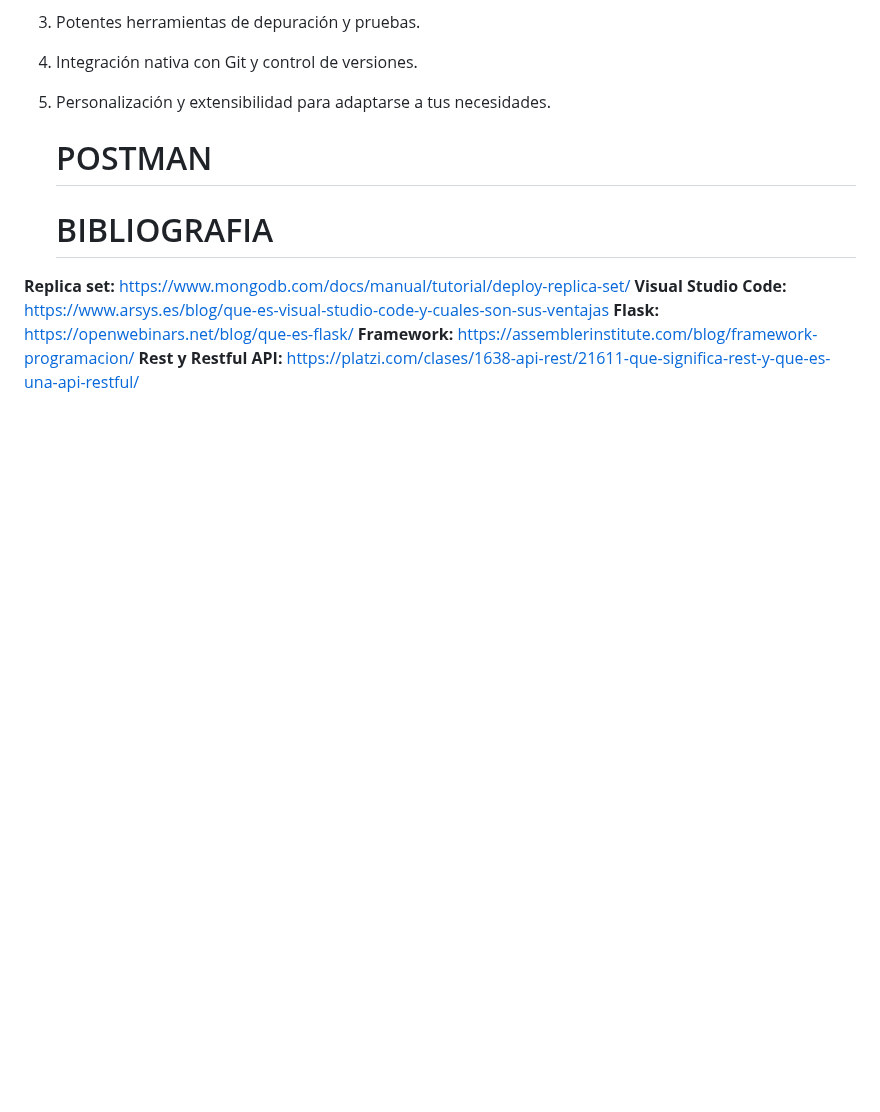
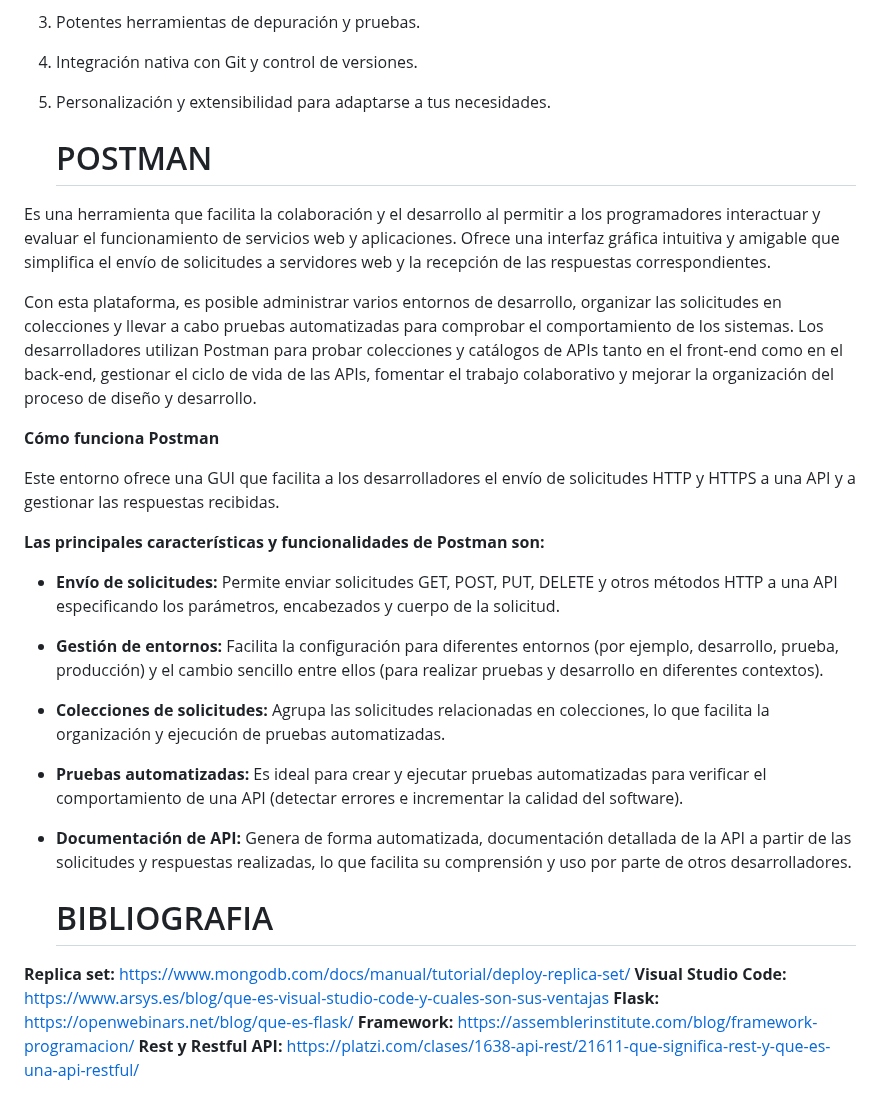
Before and after one commit to sergioarcila99/Implementacion-de-un-Crud-con-Python-Flask-MongoDB-y-RestFul-API, a Markdown page: README.md, the part around the change. Rendered like a GitHub page; blank space fills up the shorter version.

```diff
--- a/README.md
+++ b/README.md
@@ -164,6 +164,22 @@ Al explorar las funcionalidades de Visual Studio Code, hemos dejado entrever alg
 
    # POSTMAN
 
+Es una herramienta que facilita la colaboración y el desarrollo al permitir a los programadores interactuar y evaluar el funcionamiento de servicios web y aplicaciones. Ofrece una interfaz gráfica intuitiva y amigable que simplifica el envío de solicitudes a servidores web y la recepción de las respuestas correspondientes.
+
+Con esta plataforma, es posible administrar varios entornos de desarrollo, organizar las solicitudes en colecciones y llevar a cabo pruebas automatizadas para comprobar el comportamiento de los sistemas. Los desarrolladores utilizan Postman para probar colecciones y catálogos de APIs tanto en el front-end como en el back-end, gestionar el ciclo de vida de las APIs, fomentar el trabajo colaborativo y mejorar la organización del proceso de diseño y desarrollo.
+
+**Cómo funciona Postman**
+
+Este entorno ofrece una GUI que facilita a los desarrolladores el envío de solicitudes HTTP y HTTPS a una API y a gestionar las respuestas recibidas.
+
+**Las principales características y funcionalidades de Postman son:**
+
+- **Envío de solicitudes:** Permite enviar solicitudes GET, POST, PUT, DELETE y otros métodos HTTP a una API especificando los parámetros, encabezados y cuerpo de la solicitud.
+- **Gestión de entornos:** Facilita la configuración para diferentes entornos (por ejemplo, desarrollo, prueba, producción) y el cambio sencillo entre ellos (para realizar pruebas y desarrollo en diferentes contextos).
+- **Colecciones de solicitudes:** Agrupa las solicitudes relacionadas en colecciones, lo que facilita la organización y ejecución de pruebas automatizadas.
+- **Pruebas automatizadas:** Es ideal para crear y ejecutar pruebas automatizadas para verificar el comportamiento de una API (detectar errores e incrementar la calidad del software).
+- **Documentación de API:** Genera de forma automatizada, documentación detallada de la API a partir de las solicitudes y respuestas realizadas, lo que facilita su comprensión y uso por parte de otros desarrolladores.
+
    # BIBLIOGRAFIA
 **Replica set:** https://www.mongodb.com/docs/manual/tutorial/deploy-replica-set/
 **Visual Studio Code:** https://www.arsys.es/blog/que-es-visual-studio-code-y-cuales-son-sus-ventajas
```
